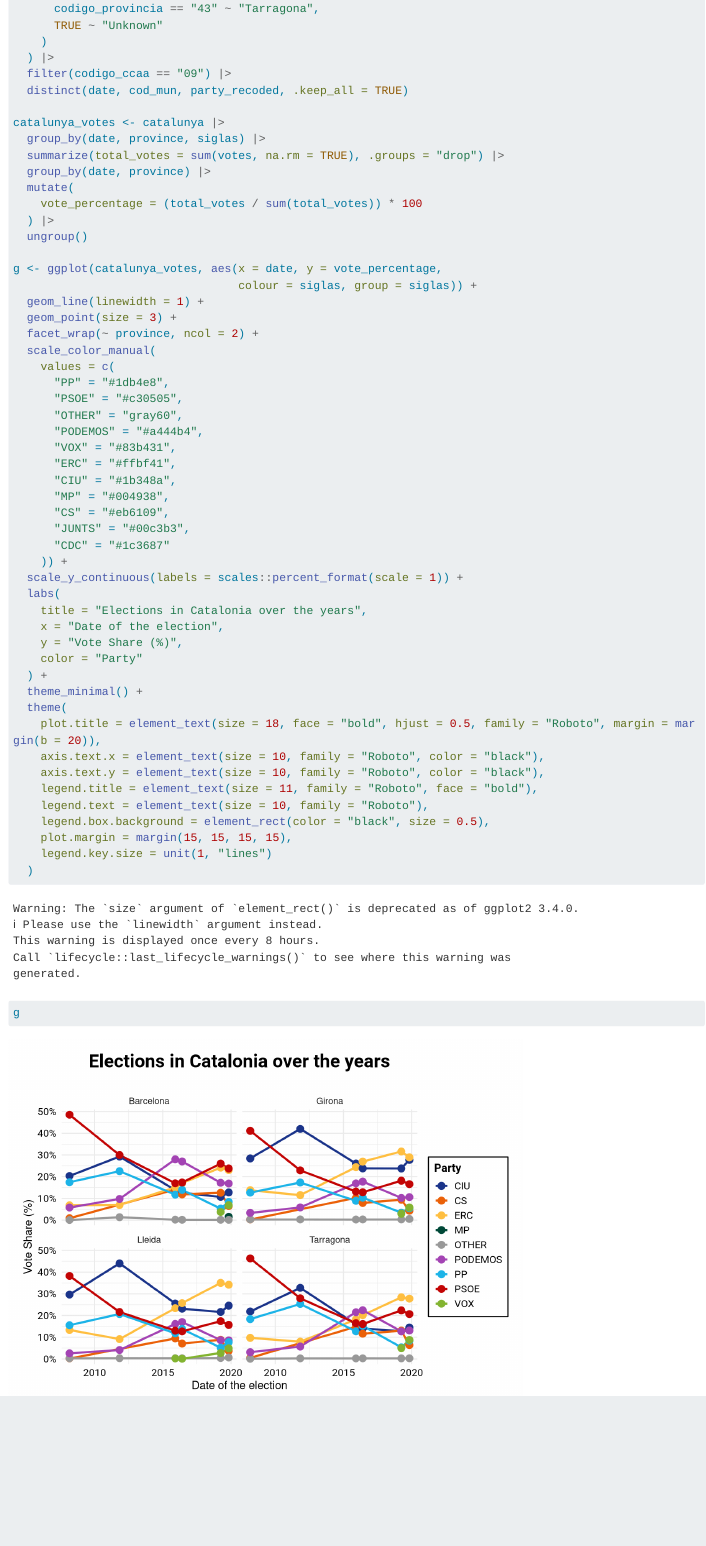
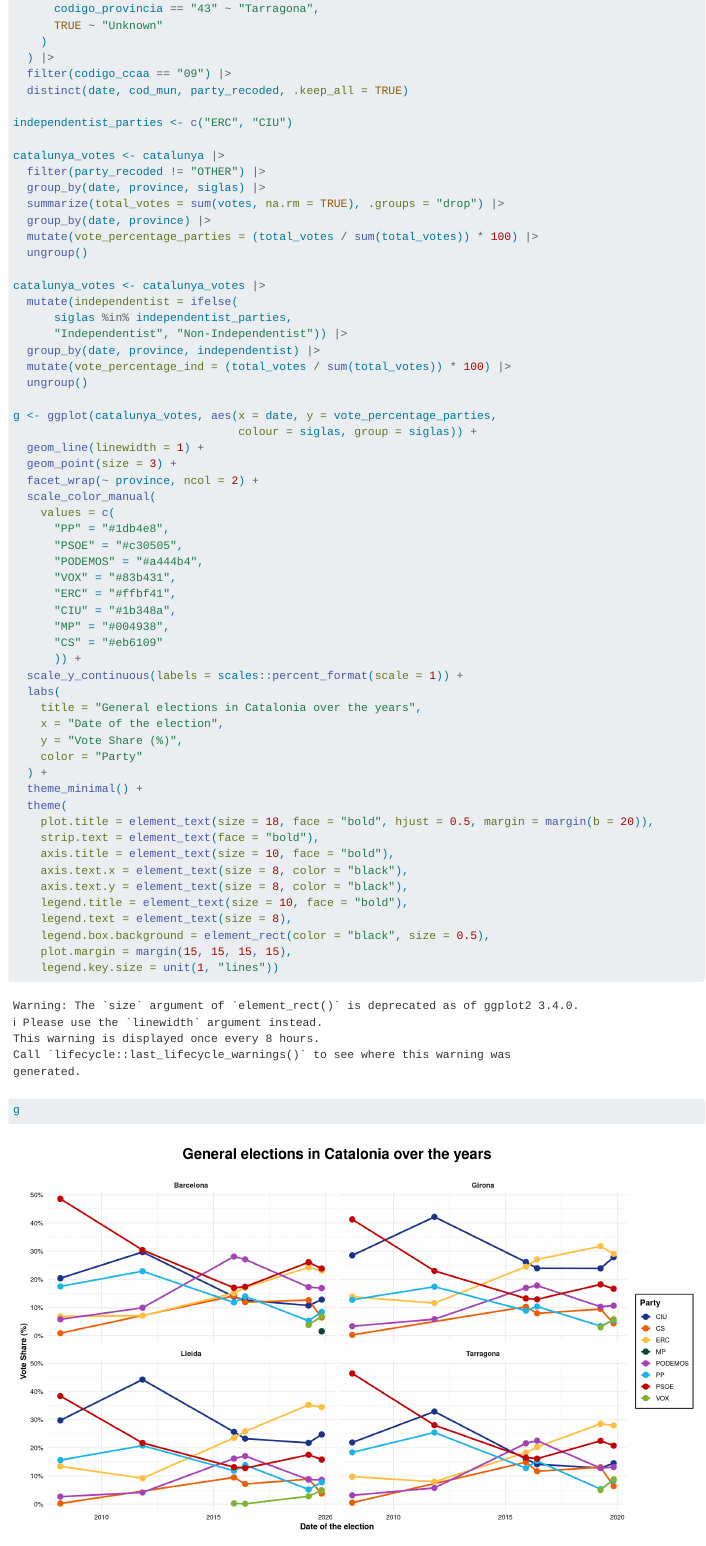
Before and after one commit to davidpereiropol/group_task, a Quarto document (pablo_file.qmd): the page in a window 1100 px wide, from 5880 px down. Rendered offline with R 4.5, knitr and Pandoc in place of Quarto, with nearby package versions; long lines of code are wrapped; a web font asked for in the figures is replaced by an installed one.

Commit message:
Catalunya last changes

````diff
--- a/pablo_file.qmd
+++ b/pablo_file.qmd
@@ -134,16 +135,25 @@ catalunya <- election_data_tidy |>
   filter(codigo_ccaa == "09") |>
   distinct(date, cod_mun, party_recoded, .keep_all = TRUE)
 
+independentist_parties <- c("ERC", "CIU")
+
 catalunya_votes <- catalunya |>
+  filter(party_recoded != "OTHER") |>
   group_by(date, province, siglas) |>
   summarize(total_votes = sum(votes, na.rm = TRUE), .groups = "drop") |>
   group_by(date, province) |>
-  mutate(
-    vote_percentage = (total_votes / sum(total_votes)) * 100
-  ) |>
+  mutate(vote_percentage_parties = (total_votes / sum(total_votes)) * 100) |>
   ungroup()
 
-g <- ggplot(catalunya_votes, aes(x = date, y = vote_percentage,
+catalunya_votes <- catalunya_votes |>
+  mutate(independentist = ifelse(
+      siglas %in% independentist_parties,
+      "Independentist", "Non-Independentist")) |>
+  group_by(date, province, independentist) |>
+  mutate(vote_percentage_ind = (total_votes / sum(total_votes)) * 100) |>
+  ungroup()
+
+g <- ggplot(catalunya_votes, aes(x = date, y = vote_percentage_parties,
                                  colour = siglas, group = siglas)) +
   geom_line(linewidth = 1) +
   geom_point(size = 3) +
@@ -152,36 +162,33 @@ g <- ggplot(catalunya_votes, aes(x = date, y = vote_percentage,
     values = c(
       "PP" = "#1db4e8",
       "PSOE" = "#c30505",
-      "OTHER" = "gray60",
       "PODEMOS" = "#a444b4",
       "VOX" = "#83b431",
       "ERC" = "#ffbf41",
       "CIU" = "#1b348a",
       "MP" = "#004938",
-      "CS" = "#eb6109",
-      "JUNTS" = "#00c3b3",
-      "CDC" = "#1c3687"
-    )) +
+      "CS" = "#eb6109"
+      )) +
   scale_y_continuous(labels = scales::percent_format(scale = 1)) +
   labs(
-    title = "Elections in Catalonia over the years",
+    title = "General elections in Catalonia over the years",
     x = "Date of the election",
     y = "Vote Share (%)",
     color = "Party"
   ) +
   theme_minimal() +
   theme(
-    plot.title = element_text(size = 18, face = "bold", hjust = 0.5, family = "Roboto", margin = margin(b = 20)),
-    axis.text.x = element_text(size = 10, family = "Roboto", color = "black"),
-    axis.text.y = element_text(size = 10, family = "Roboto", color = "black"),
-    legend.title = element_text(size = 11, family = "Roboto", face = "bold"),
-    legend.text = element_text(size = 10, family = "Roboto"),
+    plot.title = element_text(size = 18, face = "bold", hjust = 0.5, margin = margin(b = 20)),
+    strip.text = element_text(face = "bold"),
+    axis.title = element_text(size = 10, face = "bold"),
+    axis.text.x = element_text(size = 8, color = "black"),
+    axis.text.y = element_text(size = 8, color = "black"),
+    legend.title = element_text(size = 10, face = "bold"),
+    legend.text = element_text(size = 8),
     legend.box.background = element_rect(color = "black", size = 0.5),
     plot.margin = margin(15, 15, 15, 15),
-    legend.key.size = unit(1, "lines")
-  )
+    legend.key.size = unit(1, "lines"))
 
 g
 
-
 ```
````
Also changed, not shown: pablo_file.qmd (3 more changed lines).
